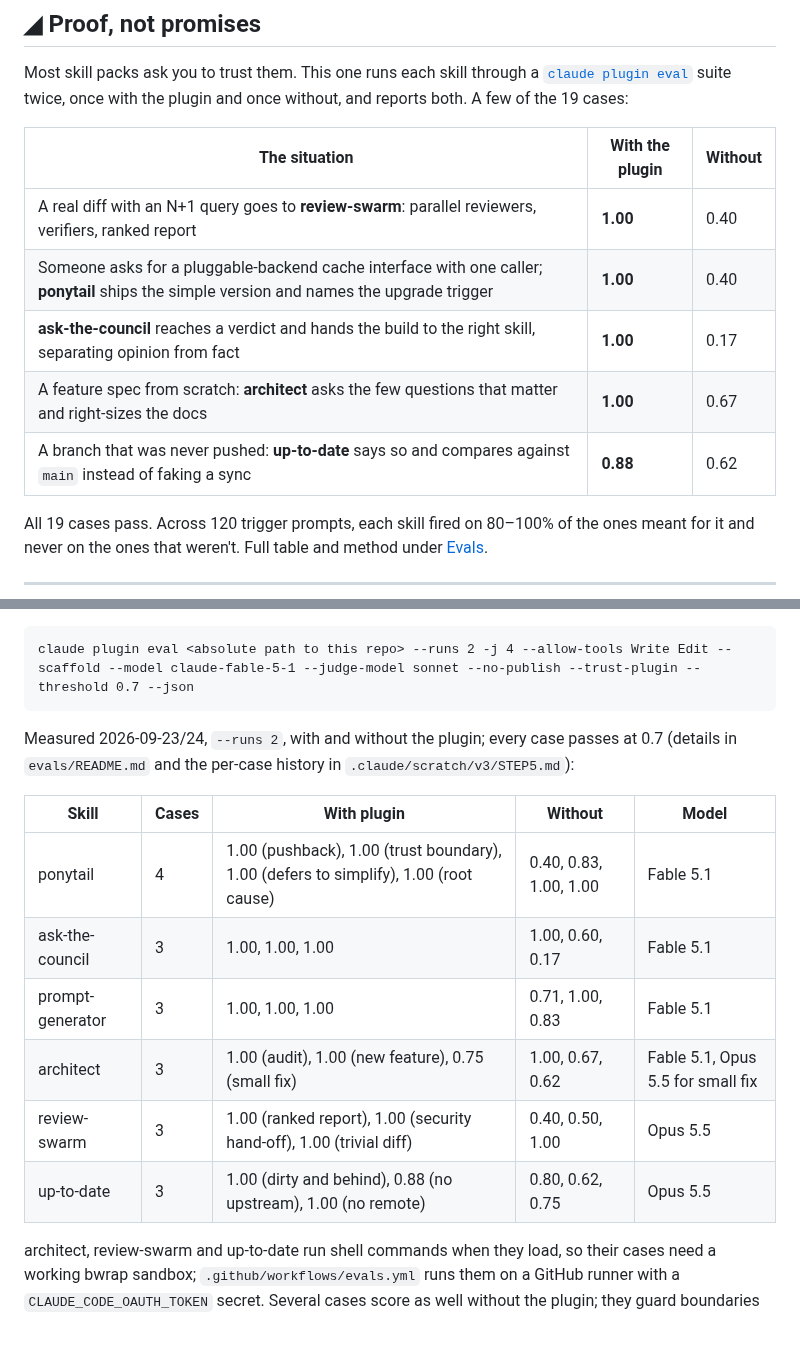
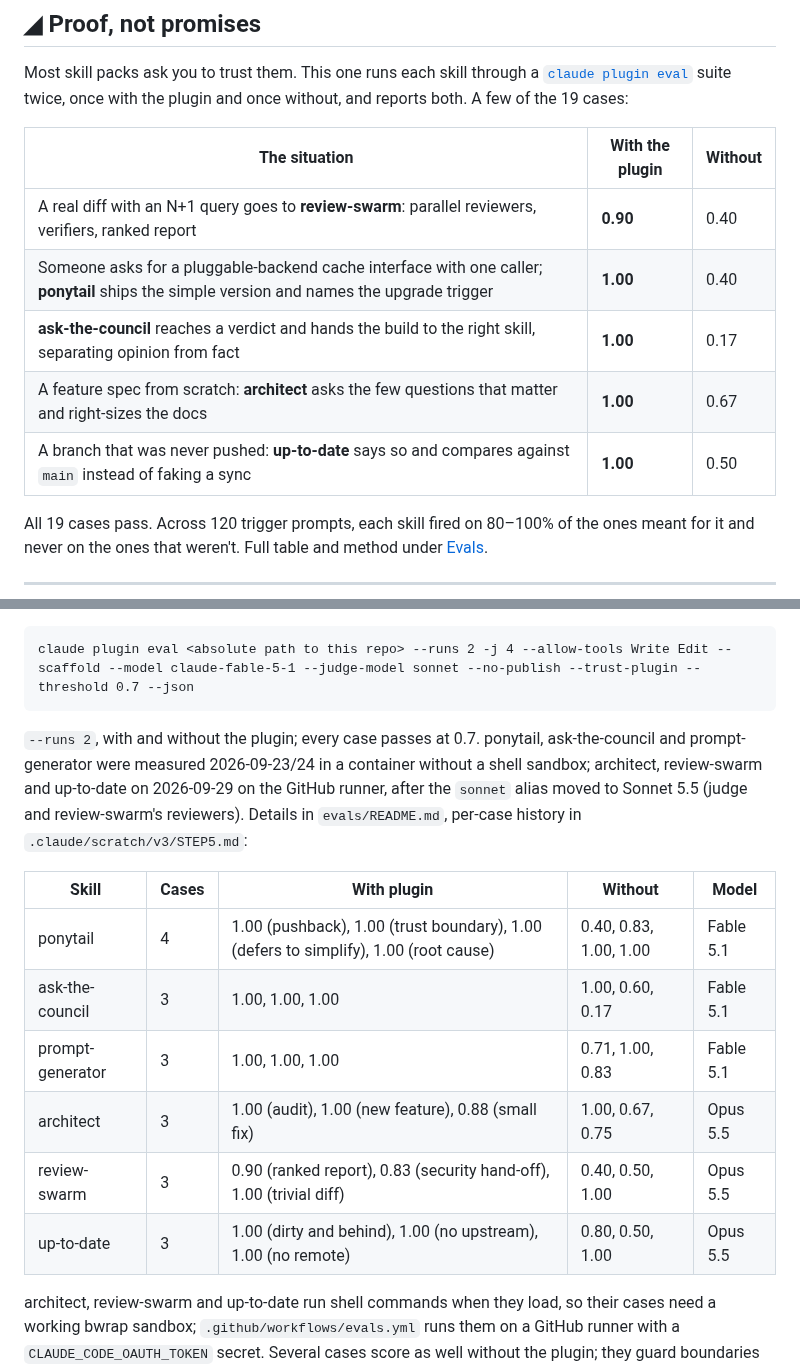
Before and after one commit to alonbaron/claude-skills, a Markdown page: README.md, 2 parts joined by grey strips. Rendered like a GitHub page; blank space fills up the shorter version.

Commit message:
v3.0.2: eval table, banner and notes after the Sonnet 5.5 runner pass
Runner 36529160605 (Opus 5.5 agent, judge on sonnet = Sonnet 5.5, --runs 2):
9/9 sandbox cases pass, overall 0.96, mean delta +0.22. README eval table and
the Proof section carry the new numbers (review-swarm ranked report 0.90,
security hand-off 0.83, small-fix 0.88, no-upstream 1.00, no-remote 1.00 vs
1.00). hero.svg rows and desc updated; social-preview.png re-rendered from it.
STEP5 section 12 records the per-case before/after and the graders that
missed one run each.

````diff
--- a/README.md
+++ b/README.md
@@ -36,11 +36,11 @@ Most skill packs ask you to trust them. This one runs each skill through a [`cla
 
 | The situation | With the plugin | Without |
 |---|---|---|
-| A real diff with an N+1 query goes to **review-swarm**: parallel reviewers, verifiers, ranked report | **1.00** | 0.40 |
+| A real diff with an N+1 query goes to **review-swarm**: parallel reviewers, verifiers, ranked report | **0.90** | 0.40 |
 | Someone asks for a pluggable-backend cache interface with one caller; **ponytail** ships the simple version and names the upgrade trigger | **1.00** | 0.40 |
 | **ask-the-council** reaches a verdict and hands the build to the right skill, separating opinion from fact | **1.00** | 0.17 |
 | A feature spec from scratch: **architect** asks the few questions that matter and right-sizes the docs | **1.00** | 0.67 |
-| A branch that was never pushed: **up-to-date** says so and compares against `main` instead of faking a sync | **0.88** | 0.62 |
+| A branch that was never pushed: **up-to-date** says so and compares against `main` instead of faking a sync | **1.00** | 0.50 |
 
 All 19 cases pass. Across 120 trigger prompts, each skill fired on 80–100% of the ones meant for it and never on the ones that weren't. Full table and method under [Evals](#-evals).
 
@@ -131,16 +131,16 @@ The driver runs `claude -p` with `--permission-mode auto` once per task, asks it
 claude plugin eval <absolute path to this repo> --runs 2 -j 4 --allow-tools Write Edit --scaffold --model claude-fable-5-1 --judge-model sonnet --no-publish --trust-plugin --threshold 0.7 --json
 ```
 
-Measured 2026-09-23/24, `--runs 2`, with and without the plugin; every case passes at 0.7 (details in `evals/README.md` and the per-case history in `.claude/scratch/v3/STEP5.md`):
+`--runs 2`, with and without the plugin; every case passes at 0.7. ponytail, ask-the-council and prompt-generator were measured 2026-09-23/24 in a container without a shell sandbox; architect, review-swarm and up-to-date on 2026-09-29 on the GitHub runner, after the `sonnet` alias moved to Sonnet 5.5 (judge and review-swarm's reviewers). Details in `evals/README.md`, per-case history in `.claude/scratch/v3/STEP5.md`:
 
 | Skill | Cases | With plugin | Without | Model |
 |---|---|---|---|---|
 | ponytail | 4 | 1.00 (pushback), 1.00 (trust boundary), 1.00 (defers to simplify), 1.00 (root cause) | 0.40, 0.83, 1.00, 1.00 | Fable 5.1 |
 | ask-the-council | 3 | 1.00, 1.00, 1.00 | 1.00, 0.60, 0.17 | Fable 5.1 |
 | prompt-generator | 3 | 1.00, 1.00, 1.00 | 0.71, 1.00, 0.83 | Fable 5.1 |
-| architect | 3 | 1.00 (audit), 1.00 (new feature), 0.75 (small fix) | 1.00, 0.67, 0.62 | Fable 5.1, Opus 5.5 for small fix |
-| review-swarm | 3 | 1.00 (ranked report), 1.00 (security hand-off), 1.00 (trivial diff) | 0.40, 0.50, 1.00 | Opus 5.5 |
-| up-to-date | 3 | 1.00 (dirty and behind), 0.88 (no upstream), 1.00 (no remote) | 0.80, 0.62, 0.75 | Opus 5.5 |
+| architect | 3 | 1.00 (audit), 1.00 (new feature), 0.88 (small fix) | 1.00, 0.67, 0.75 | Opus 5.5 |
+| review-swarm | 3 | 0.90 (ranked report), 0.83 (security hand-off), 1.00 (trivial diff) | 0.40, 0.50, 1.00 | Opus 5.5 |
+| up-to-date | 3 | 1.00 (dirty and behind), 1.00 (no upstream), 1.00 (no remote) | 0.80, 0.50, 1.00 | Opus 5.5 |
 
 architect, review-swarm and up-to-date run shell commands when they load, so their cases need a working bwrap sandbox; `.github/workflows/evals.yml` runs them on a GitHub runner with a `CLAUDE_CODE_OAUTH_TOKEN` secret. Several cases score as well without the plugin; they guard boundaries (when a skill must stay quiet) rather than measure uplift.
 
````
Also changed, not shown: assets/social-preview.png, 2 other files.
